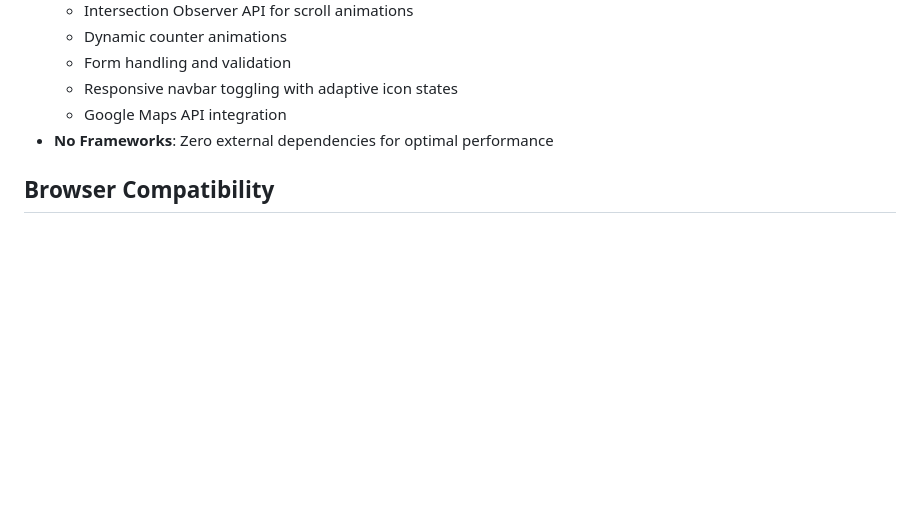
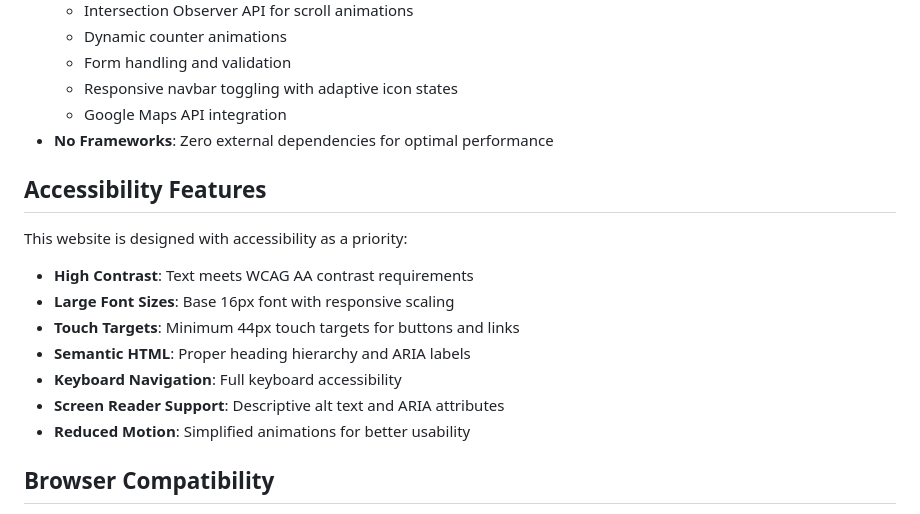
Before and after one commit to Sptailor/Comprehensive-Home-Care-Demo, a Markdown page: README.md, the part around the change. GitHub-like rendering; blank space fills up the shorter version.

Commit message:
add accessibility section to readme

```diff
--- a/README.md
+++ b/README.md
@@ -115,6 +115,18 @@ CHC/
   - Google Maps API integration
 - **No Frameworks**: Zero external dependencies for optimal performance
 
+## Accessibility Features
+
+This website is designed with accessibility as a priority:
+
+- **High Contrast**: Text meets WCAG AA contrast requirements
+- **Large Font Sizes**: Base 16px font with responsive scaling
+- **Touch Targets**: Minimum 44px touch targets for buttons and links
+- **Semantic HTML**: Proper heading hierarchy and ARIA labels
+- **Keyboard Navigation**: Full keyboard accessibility
+- **Screen Reader Support**: Descriptive alt text and ARIA attributes
+- **Reduced Motion**: Simplified animations for better usability
+
 ## Browser Compatibility
 
 - Chrome (latest)
```
